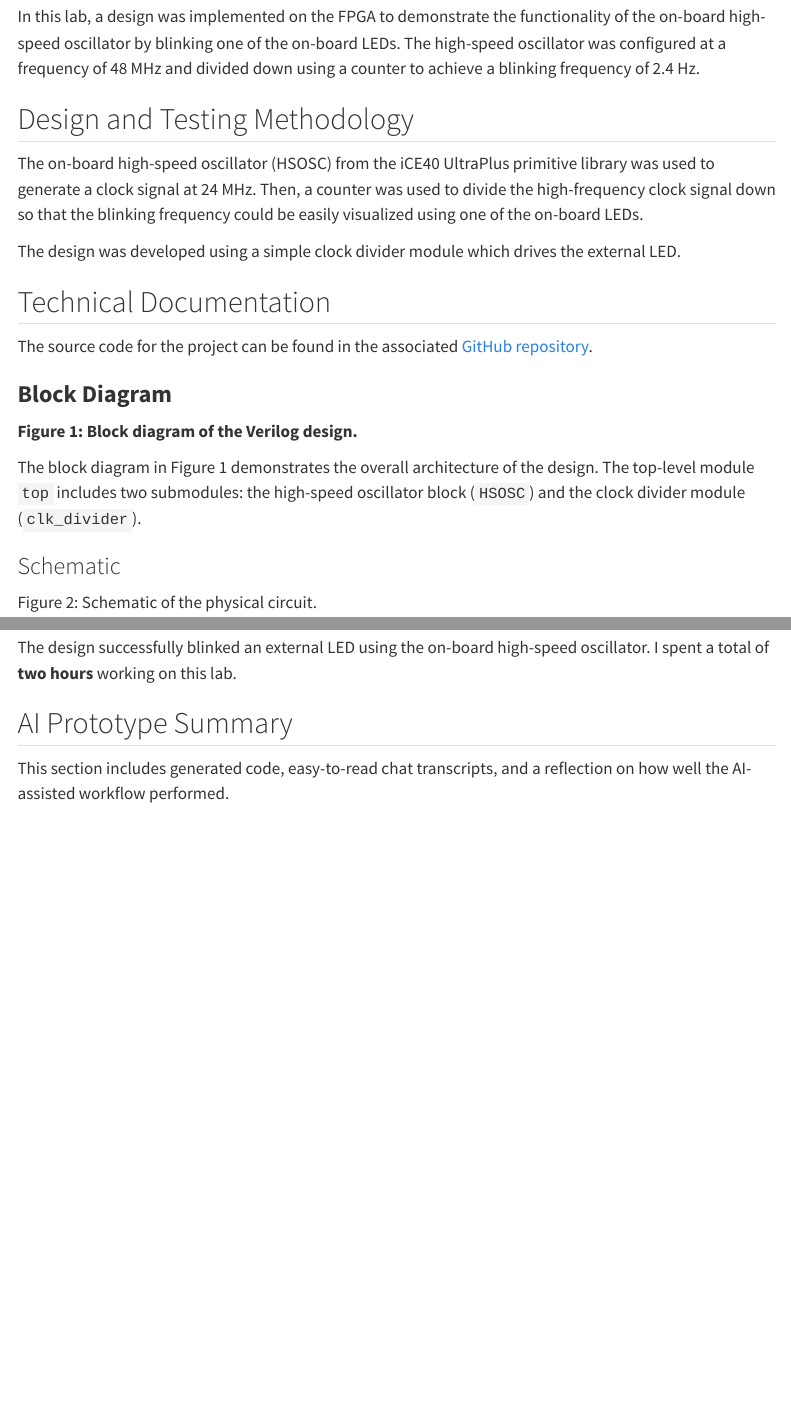
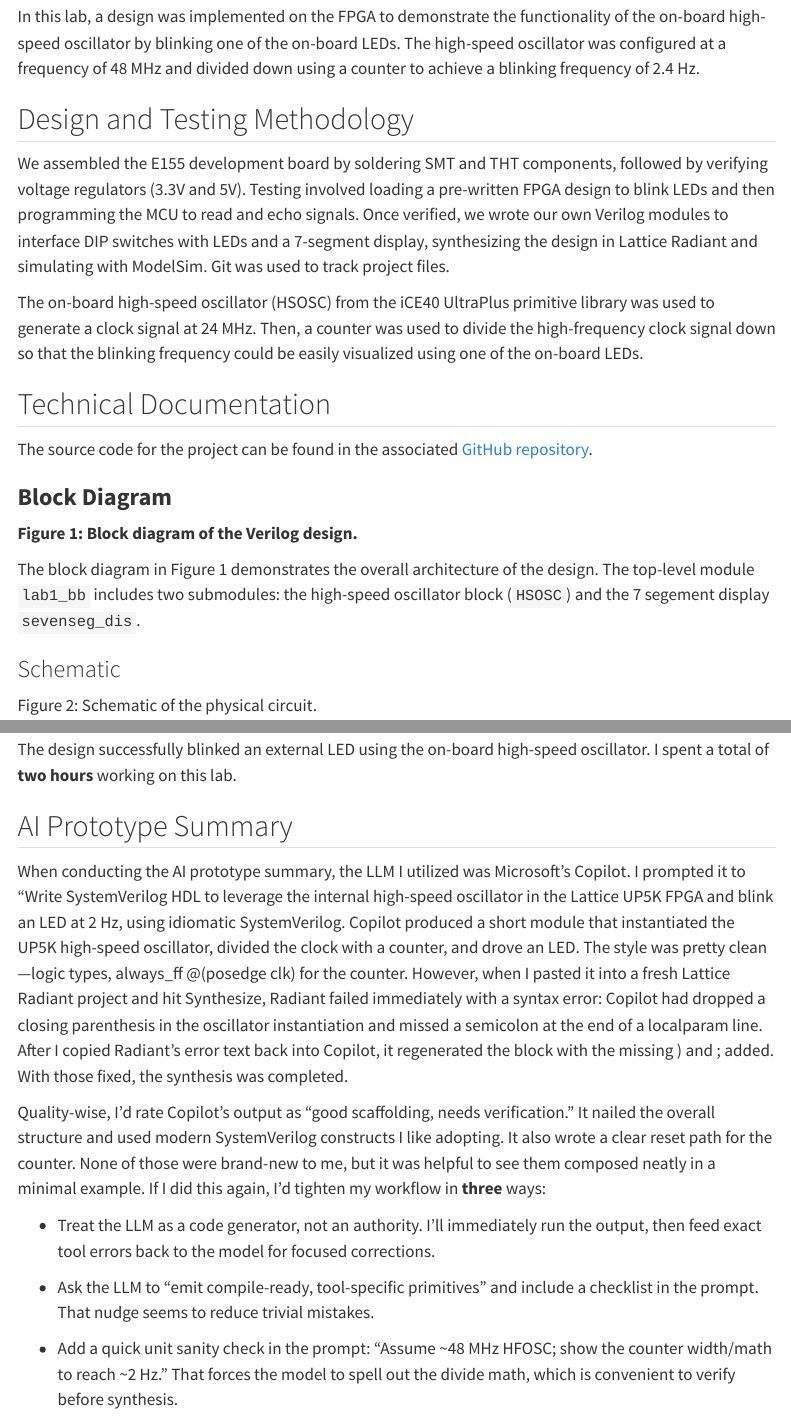
Before and after one commit to brbownds/e155-portfolio, a Quarto document (Lab_1.qmd): the page in a window 1100 px wide, from 180 px down, and a second part further down, joined at a grey line. Rendered offline with R 4.5, knitr and Pandoc in place of Quarto, with nearby package versions; menus at the side of the page are left out.

Commit message:
modified ai summary

```diff
--- a/Lab_1.qmd
+++ b/Lab_1.qmd
@@ -6,18 +6,19 @@ title: "FPGA Lab Report: High-Speed Oscillator LED Blinker"
 In this lab, a design was implemented on the FPGA to demonstrate the functionality of the on-board high-speed oscillator by blinking one of the on-board LEDs. The high-speed oscillator was configured at a frequency of 48 MHz and divided down using a counter to achieve a blinking frequency of 2.4 Hz.
 
 ## Design and Testing Methodology
+We assembled the E155 development board by soldering SMT and THT components, followed by verifying voltage regulators (3.3V and 5V). Testing involved loading a pre-written FPGA design to blink LEDs and then programming the MCU to read and echo signals. Once verified, we wrote our own Verilog modules to interface DIP switches with LEDs and a 7-segment display, synthesizing the design in Lattice Radiant and simulating with ModelSim. Git was used to track project files.
+
 The on-board high-speed oscillator (HSOSC) from the iCE40 UltraPlus primitive library was used to generate a clock signal at 24 MHz. Then, a counter was used to divide the high-frequency clock signal down so that the blinking frequency could be easily visualized using one of the on-board LEDs.
-
-The design was developed using a simple clock divider module which drives the external LED.
 
 ## Technical Documentation
 The source code for the project can be found in the associated [GitHub repository](https://github.com/brbownds/e155-lab1).
 
 ### **Block Diagram**
 
+
 **Figure 1: Block diagram of the Verilog design.**
 
-The block diagram in Figure 1 demonstrates the overall architecture of the design. The top-level module `top` includes two submodules: the high-speed oscillator block (`HSOSC`) and the clock divider module (`clk_divider`).
+The block diagram in Figure 1 demonstrates the overall architecture of the design. The top-level module `lab1_bb` includes two submodules: the high-speed oscillator block (`HSOSC`) and the 7 segement display `sevenseg_dis`.
 
 ### Schematic
 
@@ -38,4 +39,12 @@ Note that the timescale for the clock divider was modified to divide by 4. If a
 The design successfully blinked an external LED using the on-board high-speed oscillator. I spent a total of **two hours** working on this lab.
 
 ## AI Prototype Summary
-This section includes generated code, easy-to-read chat transcripts, and a reflection on how well the AI-assisted workflow performed.
+When conducting the AI prototype summary, the LLM I utilized was Microsoft's Copilot. I prompted it to “Write SystemVerilog HDL to leverage the internal high-speed oscillator in the Lattice UP5K FPGA and blink an LED at 2 Hz, using idiomatic SystemVerilog. Copilot produced a short module that instantiated the UP5K high-speed oscillator, divided the clock with a counter, and drove an LED. The style was pretty clean—logic types, always_ff @(posedge clk) for the counter. However, when I pasted it into a fresh Lattice Radiant project and hit Synthesize, Radiant failed immediately with a syntax error: Copilot had dropped a closing parenthesis in the oscillator instantiation and missed a semicolon at the end of a localparam line. After I copied Radiant’s error text back into Copilot, it regenerated the block with the missing ) and ; added. With those fixed, the synthesis was completed.
+
+Quality-wise, I’d rate Copilot’s output as “good scaffolding, needs verification.” It nailed the overall structure and used modern SystemVerilog constructs I like adopting. It also wrote a clear reset path for the counter. None of those were brand-new to me, but it was helpful to see them composed neatly in a minimal example. If I did this again, I’d tighten my workflow in **three** ways:
+
+- Treat the LLM as a code generator, not an authority. I’ll immediately run the output, then feed exact tool errors back to the model for focused corrections.
+
+- Ask the LLM to “emit compile-ready, tool-specific primitives” and include a checklist in the prompt. That nudge seems to reduce trivial mistakes.
+
+- Add a quick unit sanity check in the prompt: “Assume ~48 MHz HFOSC; show the counter width/math to reach ~2 Hz.” That forces the model to spell out the divide math, which is convenient to verify before synthesis.
```
